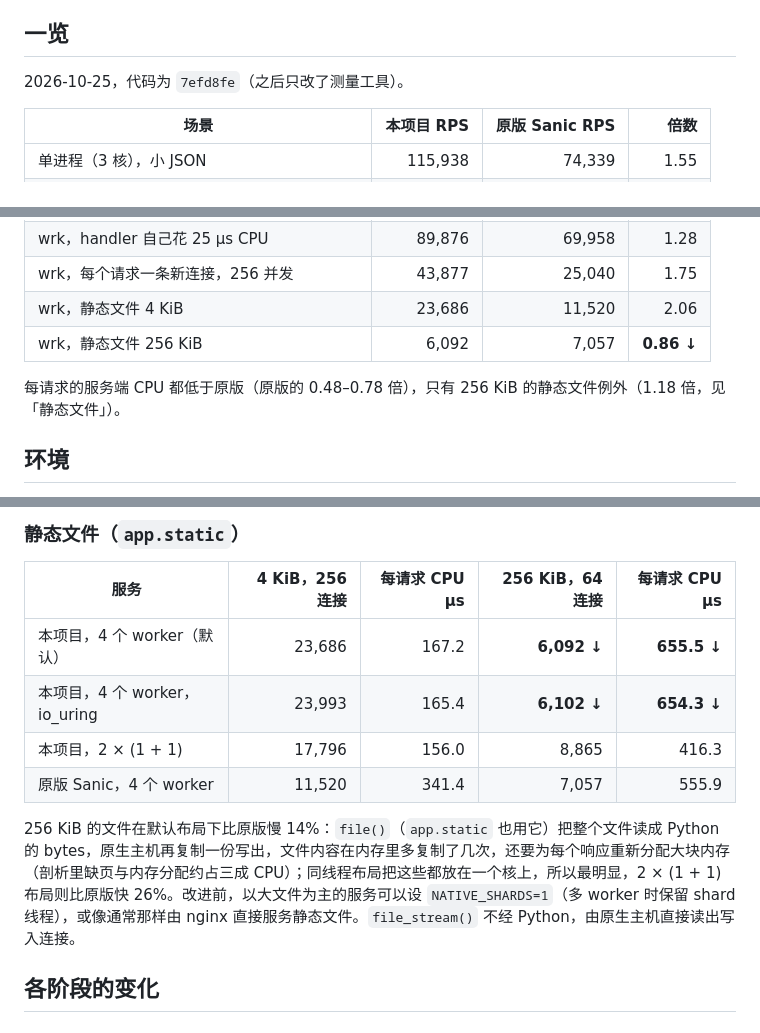
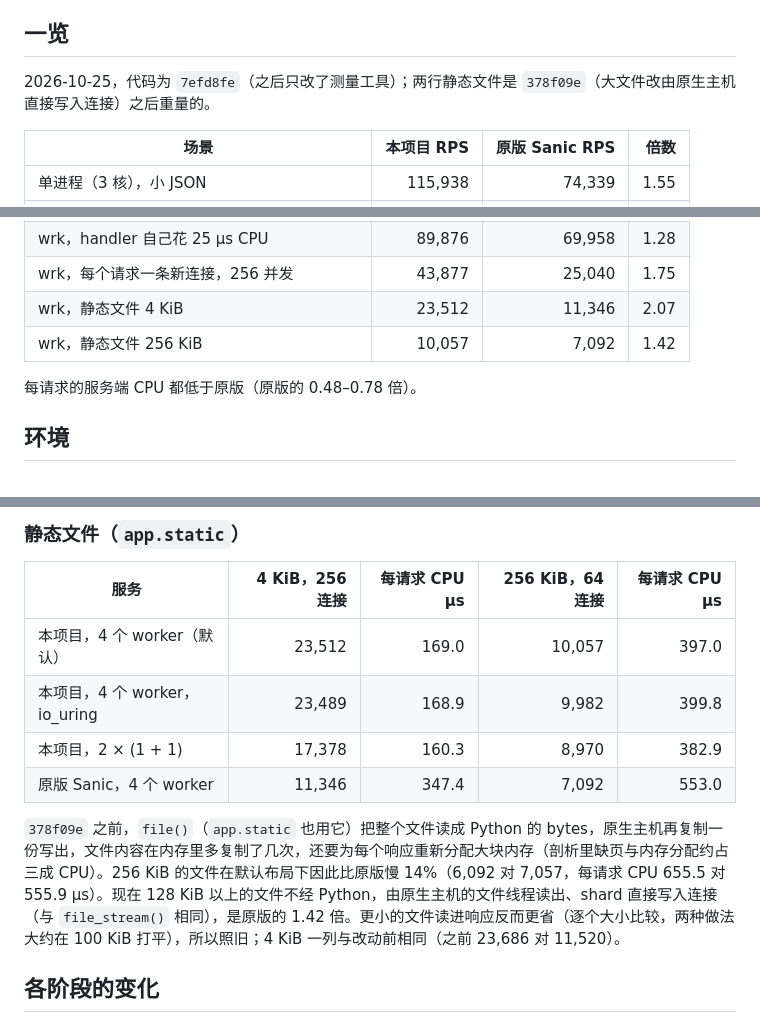
Before and after one commit to alexliyu7352/oldman-server, a Markdown page: BENCHMARKS.md, 3 parts joined by grey strips. Rendered like a GitHub page.

Commit message:
docs: static file numbers after large files bypass Python
Measured again on 378f09e: a 256 KiB static file is 10,057 against stock
Sanic's 7,092 requests per second (1.42x, 397 against 553 us of server CPU
per request; it was 0.86x). The 4 KiB file is unchanged at 2.07x.

```diff
--- a/BENCHMARKS.md
+++ b/BENCHMARKS.md
@@ -4,7 +4,7 @@ oldman-server 与原版 Sanic 25.12.1 在同一台机器、同样 CPU 下的完
 
 ## 一览
 
-2026-10-25，代码为 `7efd8fe`（之后只改了测量工具）。
+2026-10-25，代码为 `7efd8fe`（之后只改了测量工具）；两行静态文件是 `378f09e`（大文件改由原生主机直接写入连接）之后重量的。
 
 | 场景 | 本项目 RPS | 原版 Sanic RPS | 倍数 |
 |---|---:|---:|---:|
@@ -17,10 +17,10 @@ oldman-server 与原版 Sanic 25.12.1 在同一台机器、同样 CPU 下的完
 | wrk，空文本路由，256 连接 | 214,974 | 129,263 | 1.66 |
 | wrk，handler 自己花 25 µs CPU | 89,876 | 69,958 | 1.28 |
 | wrk，每个请求一条新连接，256 并发 | 43,877 | 25,040 | 1.75 |
-| wrk，静态文件 4 KiB | 23,686 | 11,520 | 2.06 |
-| wrk，静态文件 256 KiB | 6,092 | 7,057 | **0.86 ↓** |
+| wrk，静态文件 4 KiB | 23,512 | 11,346 | 2.07 |
+| wrk，静态文件 256 KiB | 10,057 | 7,092 | 1.42 |
 
-每请求的服务端 CPU 都低于原版（原版的 0.48–0.78 倍），只有 256 KiB 的静态文件例外（1.18 倍，见「静态文件」）。
+每请求的服务端 CPU 都低于原版（原版的 0.48–0.78 倍）。
 
 ## 环境
 
@@ -124,12 +124,12 @@ oldman-server 与原版 Sanic 25.12.1 在同一台机器、同样 CPU 下的完
 
 | 服务 | 4 KiB，256 连接 | 每请求 CPU µs | 256 KiB，64 连接 | 每请求 CPU µs |
 |---|---:|---:|---:|---:|
-| 本项目，4 个 worker（默认） | 23,686 | 167.2 | **6,092 ↓** | **655.5 ↓** |
-| 本项目，4 个 worker，io_uring | 23,993 | 165.4 | **6,102 ↓** | **654.3 ↓** |
-| 本项目，2 × (1 + 1) | 17,796 | 156.0 | 8,865 | 416.3 |
-| 原版 Sanic，4 个 worker | 11,520 | 341.4 | 7,057 | 555.9 |
+| 本项目，4 个 worker（默认） | 23,512 | 169.0 | 10,057 | 397.0 |
+| 本项目，4 个 worker，io_uring | 23,489 | 168.9 | 9,982 | 399.8 |
+| 本项目，2 × (1 + 1) | 17,378 | 160.3 | 8,970 | 382.9 |
+| 原版 Sanic，4 个 worker | 11,346 | 347.4 | 7,092 | 553.0 |
 
-256 KiB 的文件在默认布局下比原版慢 14%：`file()`（`app.static` 也用它）把整个文件读成 Python 的 bytes，原生主机再复制一份写出，文件内容在内存里多复制了几次，还要为每个响应重新分配大块内存（剖析里缺页与内存分配约占三成 CPU）；同线程布局把这些都放在一个核上，所以最明显，2 × (1 + 1) 布局则比原版快 26%。改进前，以大文件为主的服务可以设 `NATIVE_SHARDS=1`（多 worker 时保留 shard 线程），或像通常那样由 nginx 直接服务静态文件。`file_stream()` 不经 Python，由原生主机直接读出写入连接。
+`378f09e` 之前，`file()`（`app.static` 也用它）把整个文件读成 Python 的 bytes，原生主机再复制一份写出，文件内容在内存里多复制了几次，还要为每个响应重新分配大块内存（剖析里缺页与内存分配约占三成 CPU）。256 KiB 的文件在默认布局下因此比原版慢 14%（6,092 对 7,057，每请求 CPU 655.5 对 555.9 µs）。现在 128 KiB 以上的文件不经 Python，由原生主机的文件线程读出、shard 直接写入连接（与 `file_stream()` 相同），是原版的 1.42 倍。更小的文件读进响应反而更省（逐个大小比较，两种做法大约在 100 KiB 打平），所以照旧；4 KiB 一列与改动前相同（之前 23,686 对 11,520）。
 
 ## 各阶段的变化
 
```
Also changed, not shown: README.md (+1 -1 lines).
